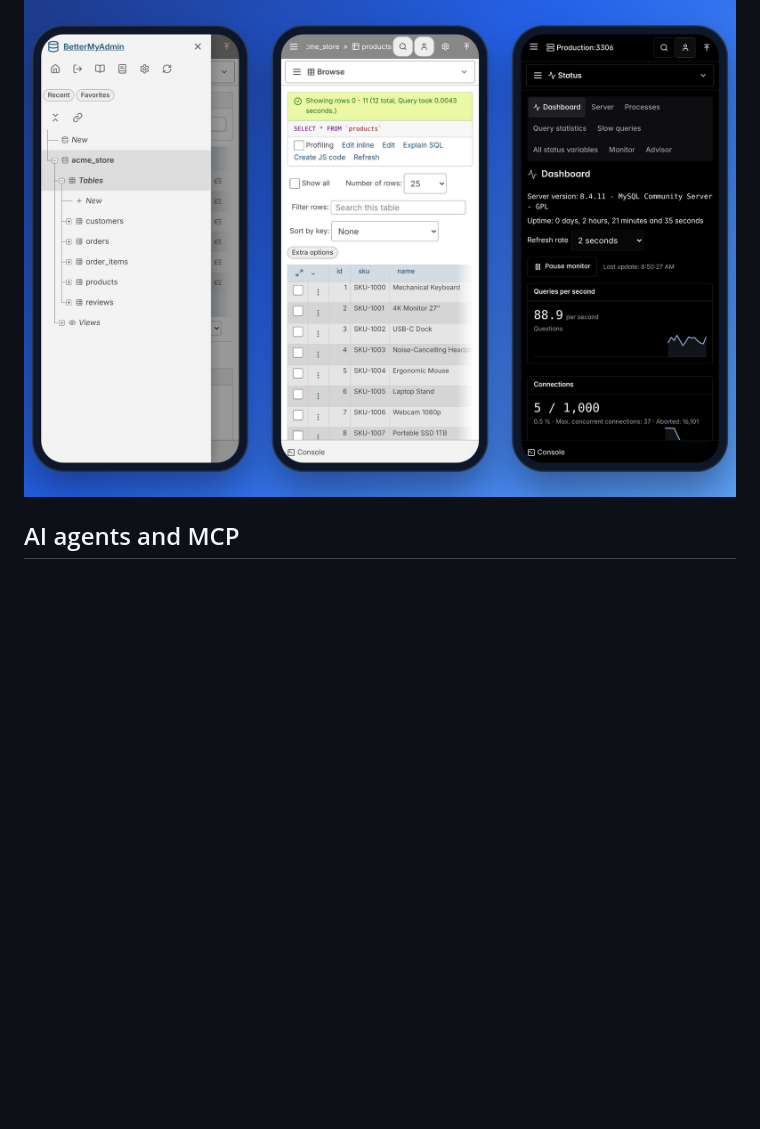
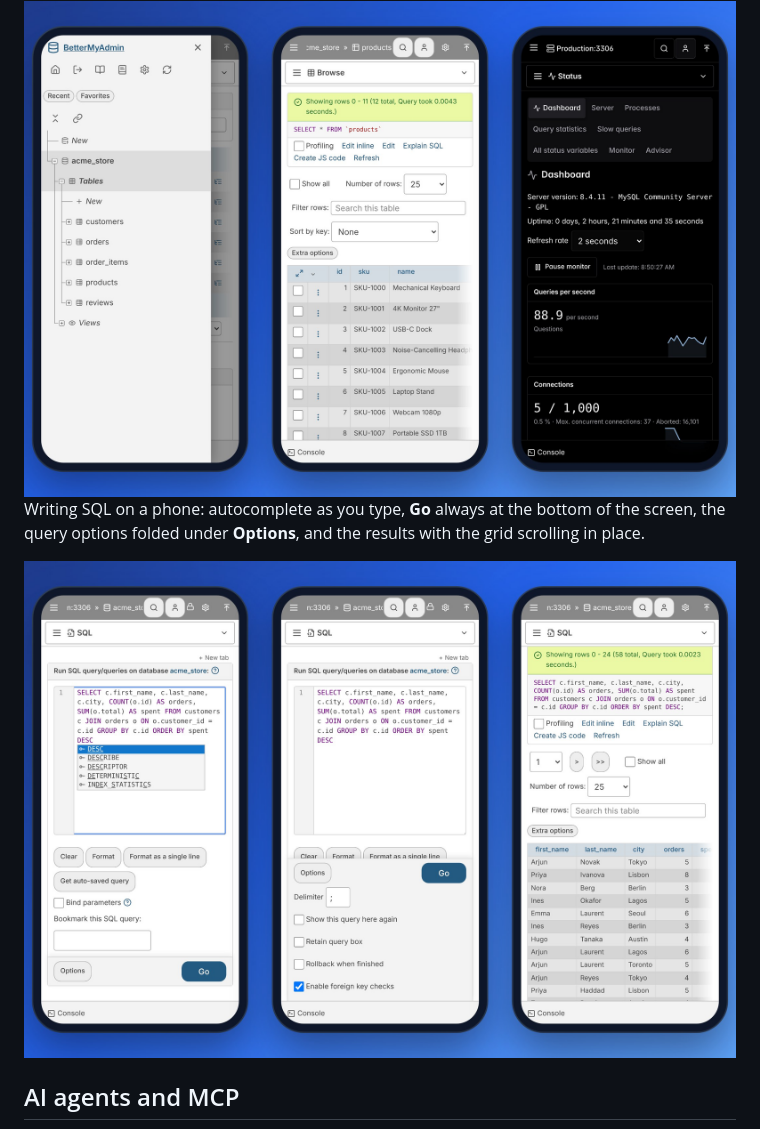
Before and after one commit to cB-Sigma/better-myadmin, a Markdown page: README.md, the part around the change. Rendered like a GitHub page; pictures changed too: docs/screenshots/mobile-sql.jpg (added); blank space fills up the shorter version.

```diff
--- a/README.md
+++ b/README.md
@@ -87,6 +87,11 @@ place, and the live dashboard in one column. Desktop pages are pixel-for-pixel w
 
 <img src="docs/screenshots/mobile.jpg" alt="BetterMyAdmin on three phones: navigation drawer, browsing a table, live dashboard in the modern dark theme" width="100%">
 
+Writing SQL on a phone: autocomplete as you type, **Go** always at the bottom of the screen, the
+query options folded under **Options**, and the results with the grid scrolling in place.
+
+<img src="docs/screenshots/mobile-sql.jpg" alt="The SQL page on three phones: typing a query with autocomplete, the query options opened, the results" width="100%">
+
 ## AI agents and MCP
 
 Agents don't need the web interface. Set `AgentApi: true` (or `BMA__AgentApi=true`), and
```
Also changed, not shown: 1 other file.
